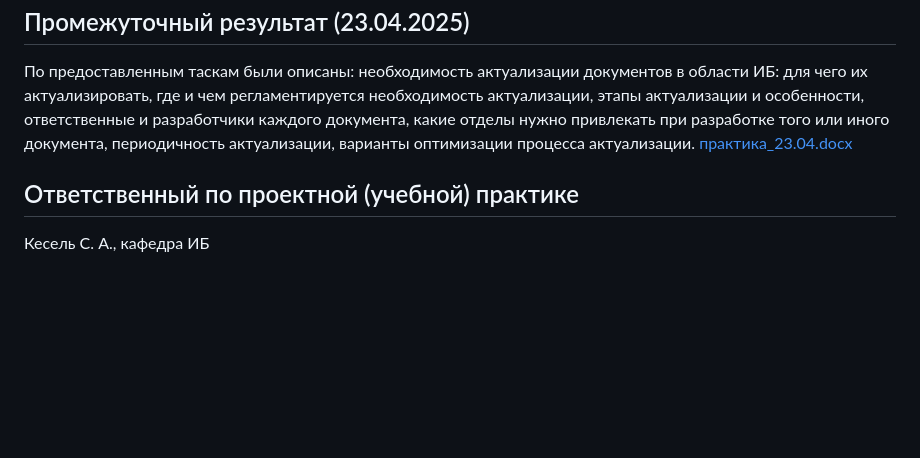
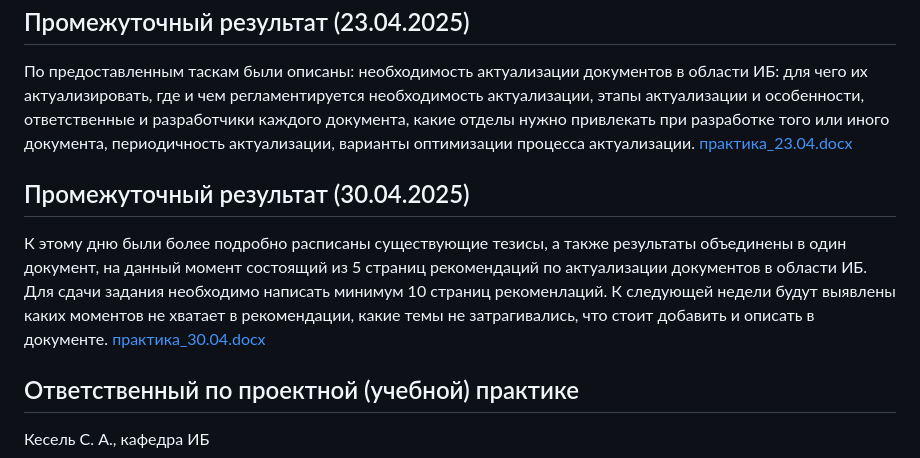
Before and after one commit to Shayrma749506887/Mospoliteh-practice, a Markdown page: README.md, the part around the change. GitHub-like rendering; blank space fills up the shorter version.

```diff
--- a/README.md
+++ b/README.md
@@ -15,6 +15,11 @@
 По предоставленным таскам были описаны: необходимость актуализации документов в области ИБ: для чего их актуализировать, где и чем регламентируется необходимость актуализации, этапы актуализации и особенности, ответственные и разработчики каждого документа, какие отделы нужно привлекать при разработке того или иного документа, периодичность актуализации, варианты оптимизации процесса актуализации.
 [практика_23.04.docx](https://github.com/user-attachments/files/19891212/_23.04.docx)
 
+## Промежуточный результат (30.04.2025)
+
+К этому дню были более подробно расписаны существующие тезисы, а также результаты объединены в один документ, на данный момент состоящий из 5 страниц рекомендаций по актуализации документов в области ИБ. Для сдачи задания необходимо написать минимум 10 страниц рекоменлаций. К следующей недели будут выявлены каких моментов не хватает в рекомендации, какие темы не затрагивались, что стоит добавить и описать в документе.
+[практика_30.04.docx](https://github.com/user-attachments/files/19985601/_30.04.docx)
+
 ## Ответственный по проектной (учебной) практике
 
 Кесель С. А., кафедра ИБ
```
